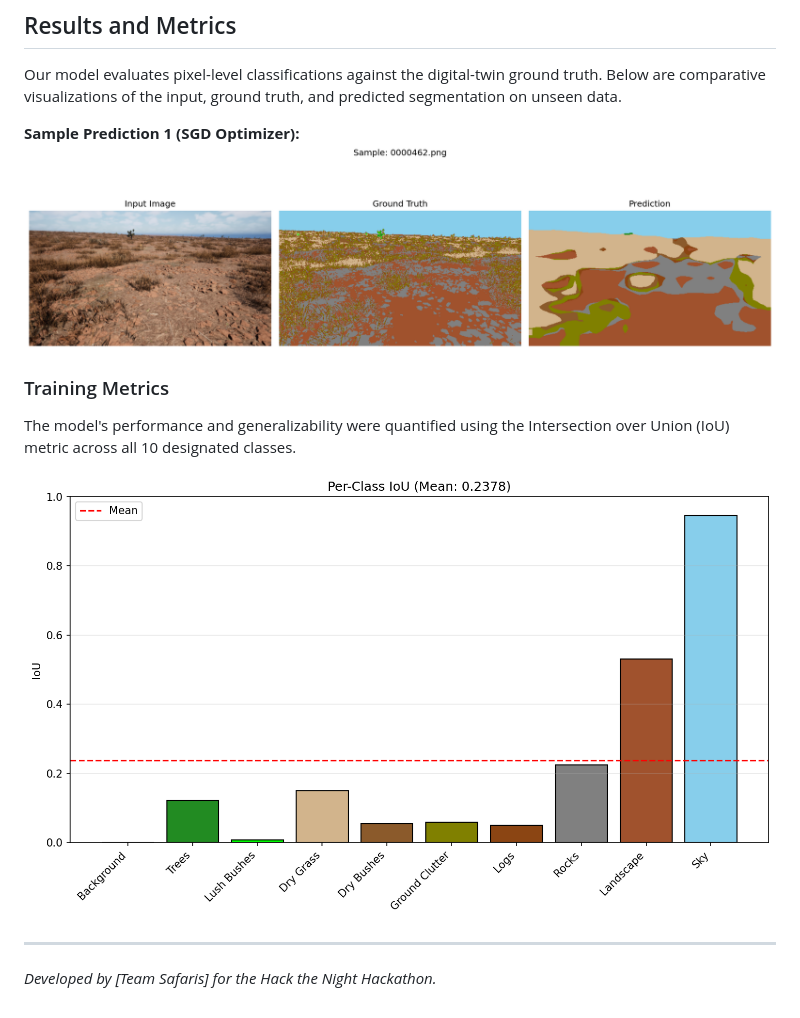
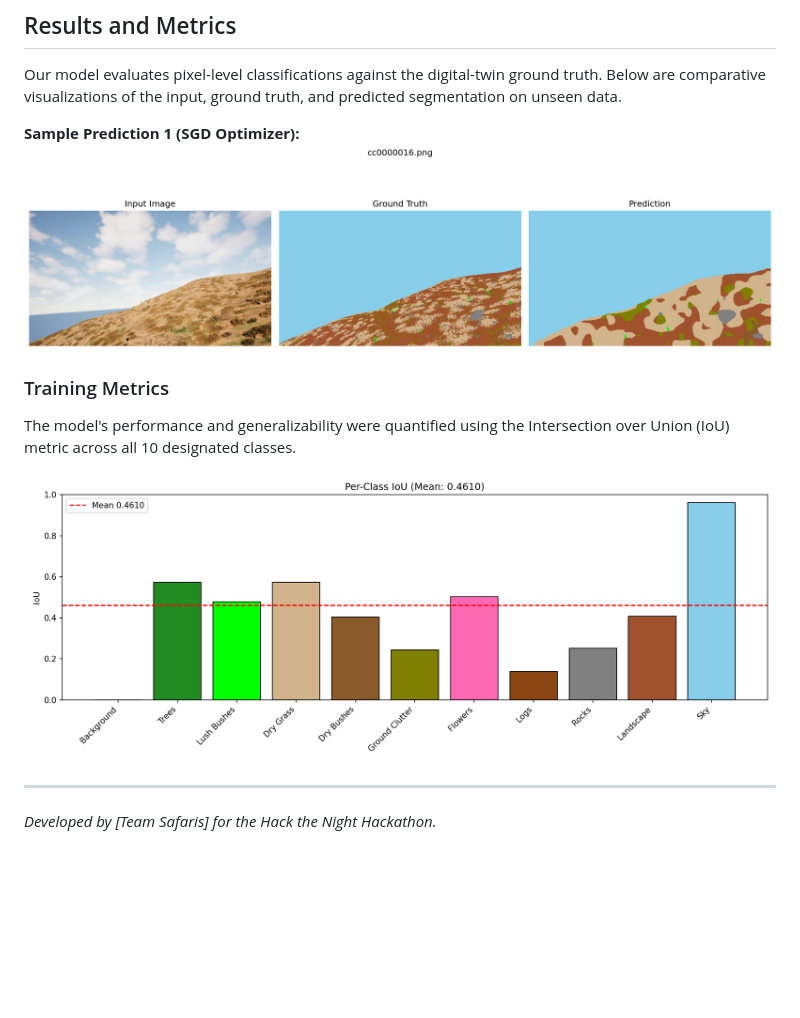
Before and after one commit to Srinath10X/offroad-segmentation, a Markdown page: README.md, the part around the change. Drawn GitHub-style; blank space fills up the shorter version.

Commit message:
docs: updated the optimized stats

```diff
--- a/README.md
+++ b/README.md
@@ -107,12 +107,12 @@ make visualize
 Our model evaluates pixel-level classifications against the digital-twin ground truth. Below are comparative visualizations of the input, ground truth, and predicted segmentation on unseen data.
 
 **Sample Prediction 1 (SGD Optimizer):**
-![Comparison 1](.github/assets/sample.png)
+![Comparison 1](.github/assets/optimized_class.png)
 
 ### Training Metrics
 The model's performance and generalizability were quantified using the Intersection over Union (IoU) metric across all 10 designated classes.
 
-![Metrics Chart](.github/assets/iou_mean.png)
+![Metrics Chart](.github/assets/optimized_bar.png)
 
 ---
 *Developed by [Team Safaris] for the Hack the Night Hackathon.*
```
